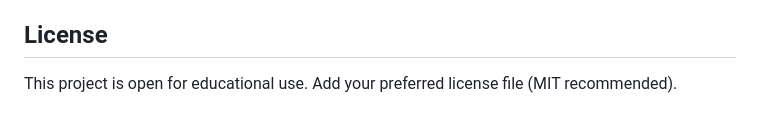
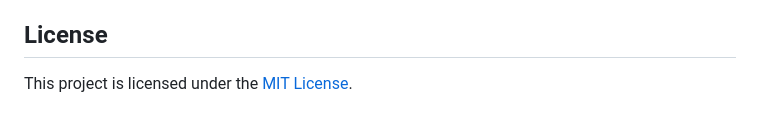
Before and after one commit to ranjiGT/ai-machine-learning-codes, a Markdown page: README.md, the part around one of its changes. Rendered like a GitHub page.

Commit message:
docs(readme): remove duplicate binder badges from header and update license section
Co-authored-by: yatchmaster <yatchmaster@users.noreply.github.com>

```diff
--- a/README.md
+++ b/README.md
@@ -762,4 +759,4 @@ Please read `CONTRIBUTING.md` before opening pull requests.
 
 ## License
 
-This project is open for educational use. Add your preferred license file (MIT recommended).
+This project is licensed under the [MIT License](LICENSE).
```
Also changed, not shown: other parts of README.md (+0 -3 lines).
